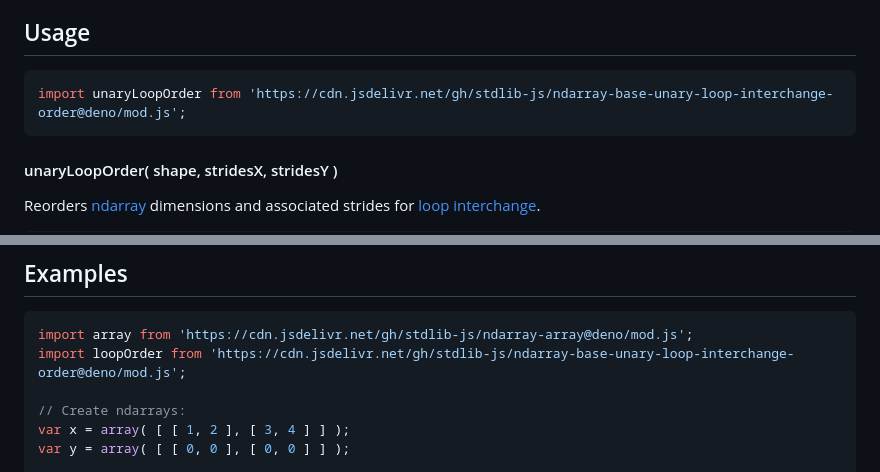
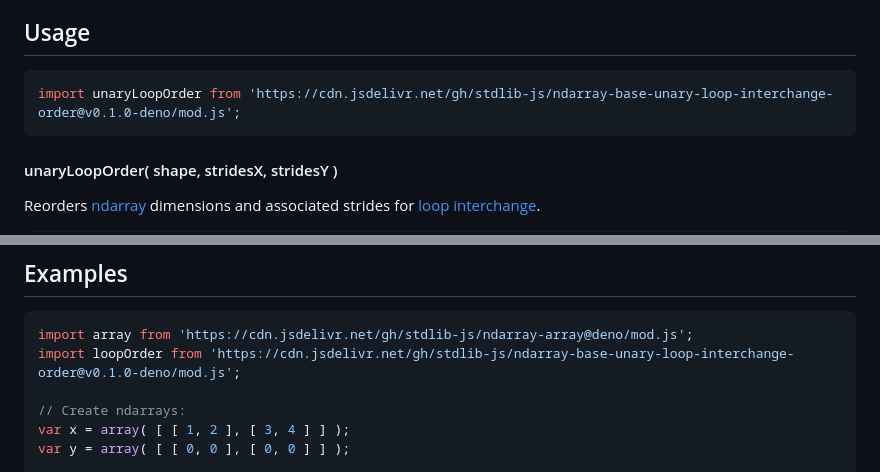
Before and after one commit to stdlib-js/ndarray-base-unary-loop-interchange-order, a Markdown page: README.md, 2 parts joined by grey strips. Rendered like a GitHub page.

Commit message:
Update README.md for Deno bundle v0.1.0

````diff
--- a/README.md
+++ b/README.md
@@ -52,7 +52,7 @@ limitations under the License.
 ## Usage
 
 ```javascript
-import unaryLoopOrder from 'https://cdn.jsdelivr.net/gh/stdlib-js/ndarray-base-unary-loop-interchange-order@deno/mod.js';
+import unaryLoopOrder from 'https://cdn.jsdelivr.net/gh/stdlib-js/ndarray-base-unary-loop-interchange-order@v0.1.0-deno/mod.js';
 ```
 
 #### unaryLoopOrder( shape, stridesX, stridesY )
@@ -114,7 +114,7 @@ For all returned arrays, the first element corresponds to the innermost loop, an
 
 ```javascript
 import array from 'https://cdn.jsdelivr.net/gh/stdlib-js/ndarray-array@deno/mod.js';
-import loopOrder from 'https://cdn.jsdelivr.net/gh/stdlib-js/ndarray-base-unary-loop-interchange-order@deno/mod.js';
+import loopOrder from 'https://cdn.jsdelivr.net/gh/stdlib-js/ndarray-base-unary-loop-interchange-order@v0.1.0-deno/mod.js';
 
 // Create ndarrays:
 var x = array( [ [ 1, 2 ], [ 3, 4 ] ] );
````
